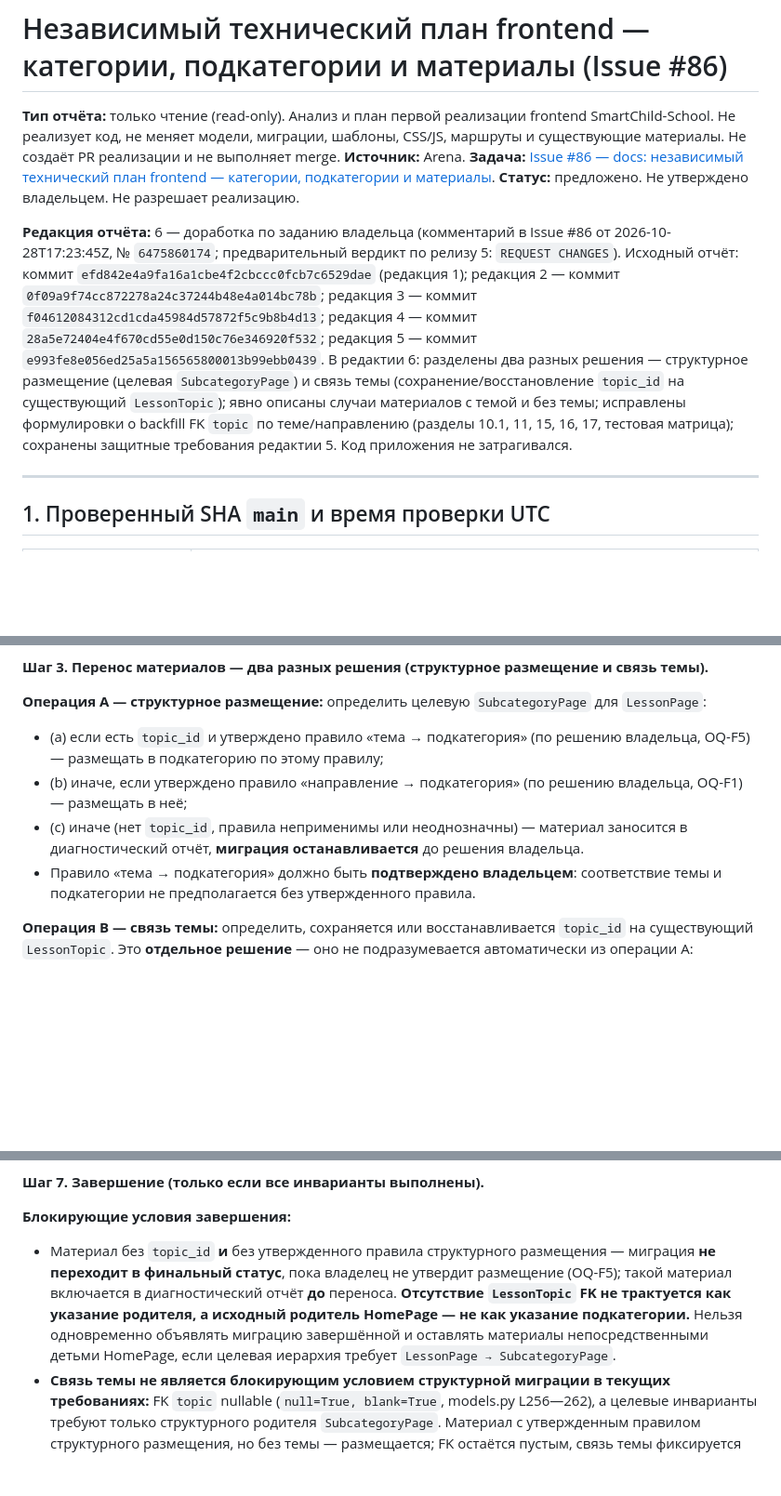
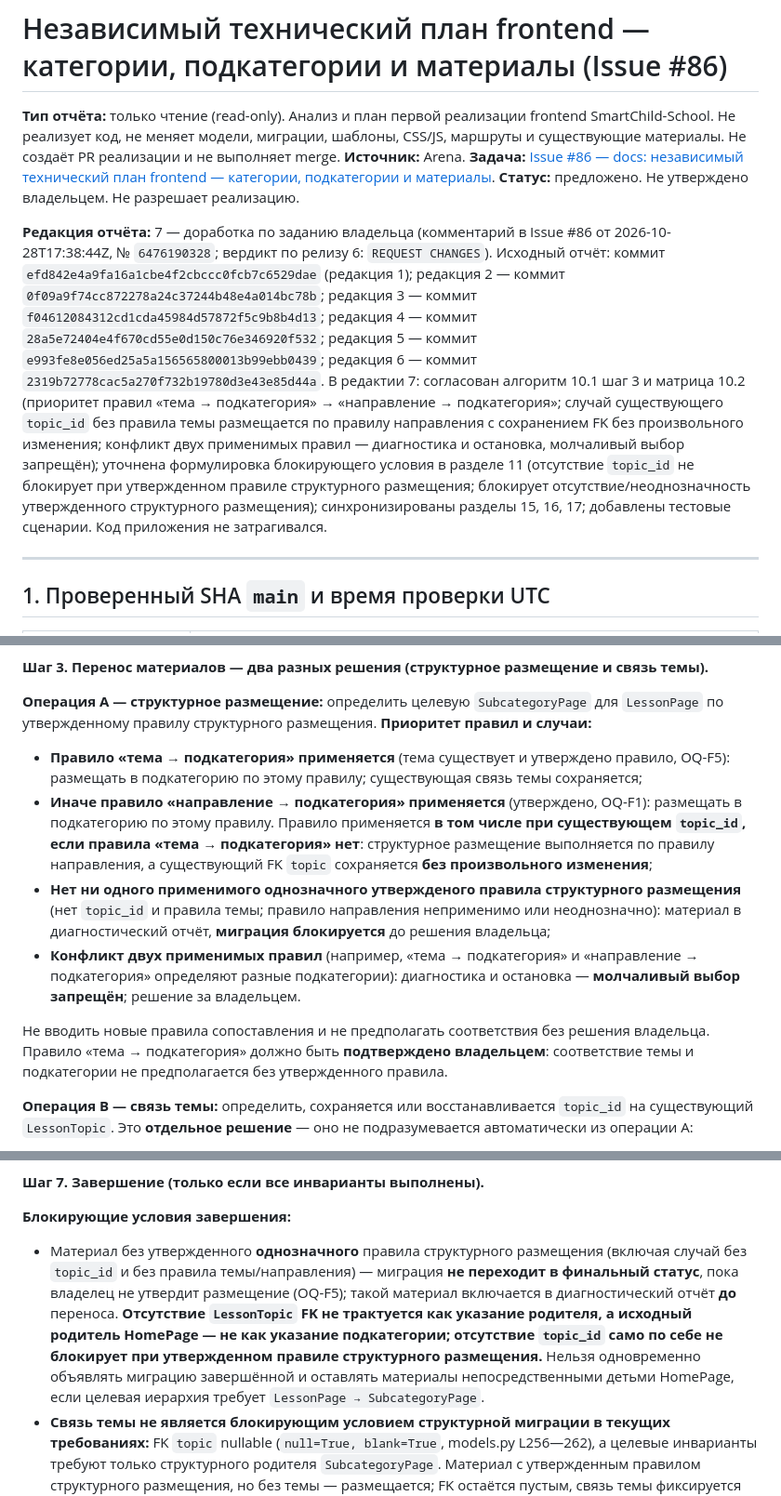
Before and after one commit to Kvasha62/SmartChild-School, a Markdown page: docs/reviews/frontend-technical-plan-5cbc8b3.md, 3 parts joined by grey strips. Shown at 93% size. Drawn GitHub-style; blank space fills up the shorter version.

Commit message:
docs: согласование алгоритма размещения и матрицы по приоритету правил (релиз 7, Issue #86)
По заданию владельца (comment на Issue #86, 2026-10-28T17:38:44Z, №6476190328;
вердикт по релизу 6: REQUEST CHANGES):
- согласован шаг 3 (10.1) и матрица (10.2): приоритет правил «тема →
  подкатегория» -> «направление → подкатегория»; случай существующего
  topic_id без правила темы размещается по правилу направления с
  сохранением FK без произвольного изменения; отсутствие применимого
  утвержденого правила — блокирующее условие
- конфликт двух применимых правил — диагностика и остановка, молчаливый
  выбор запрещён (без решения за владельца)
- уточнена формулировка блокирующего условия в разделе 11: отсутствие
  topic_id не блокирует при утвержденном правиле структурного размещения;
  блокирует отсутствие/неоднозначность утвержденного структурного
  размещения
- синхронизированы разделы 15, 16, 17; добавлены тестовые сценарии
- сохранены защитные требования релиза 6 (полная проверка slug,
  блокирование коллизий, запрет авто-суффиксов без решения владельца)

Код не тронут: только Markdown в docs/reviews/ (отдельный коммит, без
PR/merge).

Co-authored-by: arena-agent <297053741+arena-agent@users.noreply.github.com>

```diff
--- a/docs/reviews/frontend-technical-plan-5cbc8b3.md
+++ b/docs/reviews/frontend-technical-plan-5cbc8b3.md
@@ -7,19 +7,22 @@ SmartChild-School. Не реализует код, не меняет модел
 frontend — категории, подкатегории и материалы](https://github.com/Kvasha62/SmartChild-School/issues/86).
 **Статус:** предложено. Не утверждено владельцем. Не разрешает реализацию.
 
-**Редакция отчёта:** 6 — доработка по заданию владельца (комментарий в Issue #86
-от 2026-10-28T17:23:45Z, № `6475860174`; предварительный вердикт по релизу 5:
-`REQUEST CHANGES`). Исходный отчёт: коммит `efd842e4a9fa16a1cbe4f2cbccc0fcb7c6529dae`
-(редакция 1); редакция 2 — коммит `0f09a9f74cc872278a24c37244b48e4a014bc78b`;
-редакция 3 — коммит `f04612084312cd1cda45984d57872f5c9b8b4d13`; редакция 4 —
-коммит `28a5e72404e4f670cd55e0d150c76e346920f532`; редакция 5 — коммит
-`e993fe8e056ed25a5a156565800013b99ebb0439`. В редактии 6: разделены два разных
-решения — структурное размещение (целевая `SubcategoryPage`) и связь темы
-(сохранение/восстановление `topic_id` на существующий `LessonTopic`); явно
-описаны случаи материалов с темой и без темы; исправлены формулировки о
-backfill FK `topic` по теме/направлению (разделы 10.1, 11, 15, 16, 17,
-тестовая матрица); сохранены защитные требования редактии 5. Код приложения
-не затрагивался.
+**Редакция отчёта:** 7 — доработка по заданию владельца (комментарий в Issue #86
+от 2026-10-28T17:38:44Z, № `6476190328`; вердикт по релизу 6: `REQUEST CHANGES`).
+Исходный отчёт: коммит `efd842e4a9fa16a1cbe4f2cbccc0fcb7c6529dae` (редакция 1);
+редакция 2 — коммит `0f09a9f74cc872278a24c37244b48e4a014bc78b`; редакция 3 —
+коммит `f04612084312cd1cda45984d57872f5c9b8b4d13`; редакция 4 — коммит
+`28a5e72404e4f670cd55e0d150c76e346920f532`; редакция 5 — коммит
+`e993fe8e056ed25a5a156565800013b99ebb0439`; редакция 6 — коммит
+`2319b72778cac5a270f732b19780d3e43e85d44a`. В редактии 7: согласован алгоритм
+10.1 шаг 3 и матрица 10.2 (приоритет правил «тема → подкатегория» → «направление →
+подкатегория»; случай существующего `topic_id` без правила темы размещается по
+правилу направления с сохранением FK без произвольного изменения; конфликт двух
+применимых правил — диагностика и остановка, молчаливый выбор запрещён);
+уточнена формулировка блокирующего условия в разделе 11 (отсутствие `topic_id` не
+блокирует при утвержденном правиле структурного размещения; блокирует
+отсутствие/неоднозначность утвержденного структурного размещения); синхронизированы
+разделы 15, 16, 17; добавлены тестовые сценарии. Код приложения не затрагивался.
 
 ---
 
@@ -441,16 +444,28 @@ HomePage (сайт-корень, каталог)
 связь темы).**
 
 **Операция A — структурное размещение:** определить целевую `SubcategoryPage`
-для `LessonPage`:
-- (a) если есть `topic_id` и утверждено правило «тема → подкатегория» (по
-  решению владельца, OQ-F5) — размещать в подкатегорию по этому правилу;
-- (b) иначе, если утверждено правило «направление → подкатегория» (по решению
-  владельца, OQ-F1) — размещать в неё;
-- (c) иначе (нет `topic_id`, правила неприменимы или неоднозначны) — материал
-  заносится в диагностический отчёт, **миграция останавливается** до решения
-  владельца.
-- Правило «тема → подкатегория» должно быть **подтверждено владельцем**:
-  соответствие темы и подкатегории не предполагается без утвержденного правила.
+для `LessonPage` по утвержденному правилу структурного размещения.
+**Приоритет правил и случаи:**
+- **Правило «тема → подкатегория» применяется** (тема существует и утверждено
+  правило, OQ-F5): размещать в подкатегорию по этому правилу; существующая
+  связь темы сохраняется;
+- **Иначе правило «направление → подкатегория» применяется** (утверждено,
+  OQ-F1): размещать в подкатегорию по этому правилу. Правило применяется **в
+  том числе при существующем `topic_id`, если правила «тема → подкатегория»
+  нет**: структурное размещение выполняется по правилу направления, а
+  существующий FK `topic` сохраняется **без произвольного изменения**;
+- **Нет ни одного применимого однозначного утвержденого правила структурного
+  размещения** (нет `topic_id` и правила темы; правило направления
+  неприменимо или неоднозначно): материал в диагностический отчёт, **миграция
+  блокируется** до решения владельца;
+- **Конфликт двух применимых правил** (например, «тема → подкатегория» и
+  «направление → подкатегория» определяют разные подкатегории): диагностика и
+  остановка — **молчаливый выбор запрещён**; решение за владельцем.
+
+Не вводить новые правила сопоставления и не предполагать соответствия без
+решения владельца. Правило «тема → подкатегория» должно быть **подтверждено
+владельцем**: соответствие темы и подкатегории не предполагается без утвержденного
+правила.
 
 **Операция B — связь темы:** определить, сохраняется или восстанавливается
 `topic_id` на существующий `LessonTopic`. Это **отдельное решение** — оно не
@@ -514,14 +529,16 @@ HomePage (сайт-корень, каталог)
 **Шаг 7. Завершение (только если все инварианты выполнены).**
 
 **Блокирующие условия завершения:**
-- Материал без `topic_id` **и** без утвержденного правила структурного
-  размещения — миграция **не переходит в финальный статус**, пока владелец не
-  утвердит размещение (OQ-F5); такой материал включается в диагностический
-  отчёт **до** переноса. **Отсутствие `LessonTopic` FK не трактуется как
-  указание родителя, а исходный родитель HomePage — не как указание
-  подкатегории.** Нельзя одновременно объявлять миграцию завершённой и оставлять
-  материалы непосредственными детьми HomePage, если целевая иерархия требует
-  `LessonPage → SubcategoryPage`.
+- Материал без утвержденного **однозначного** правила структурного
+  размещения (включая случай без `topic_id` и без правила темы/направления) —
+  миграция **не переходит в финальный статус**, пока владелец не утвердит
+  размещение (OQ-F5); такой материал включается в диагностический отчёт
+  **до** переноса. **Отсутствие `LessonTopic` FK не трактуется как указание
+  родителя, а исходный родитель HomePage — не как указание подкатегории;
+  отсутствие `topic_id` само по себе не блокирует при утвержденном правиле
+  структурного размещения.** Нельзя одновременно объявлять миграцию завершённой
+  и оставлять материалы непосредственными детьми HomePage, если целевая иерархия
+  требует `LessonPage → SubcategoryPage`.
 - **Связь темы не является блокирующим условием структурной миграции в
   текущих требованиях:** FK `topic` nullable (`null=True, blank=True`, models.py
   L256—262), а целевые инварианты требуют только структурного родителя
```
Also changed, not shown: other parts of docs/reviews/frontend-technical-plan-5cbc8b3.md (+22 -16 lines).
